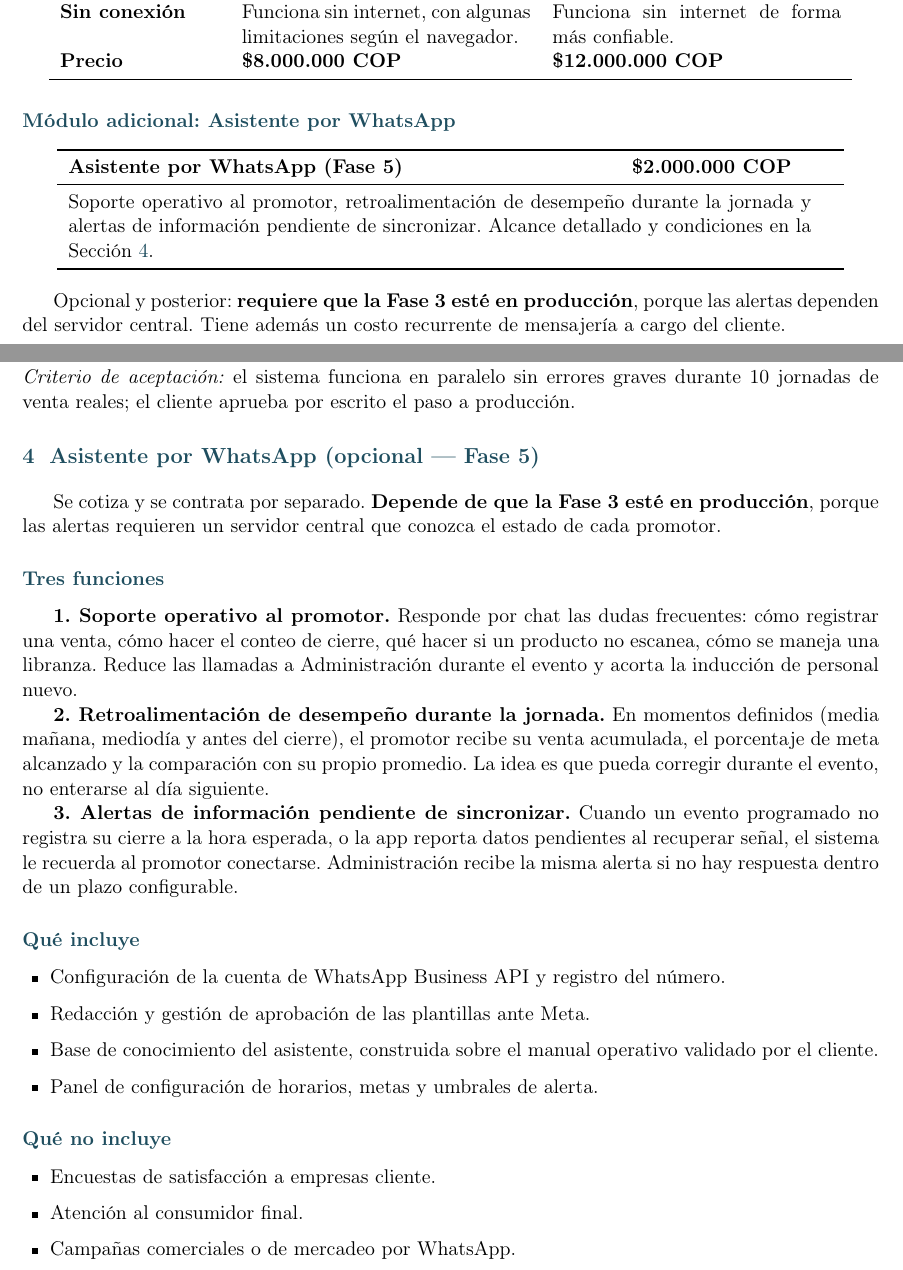
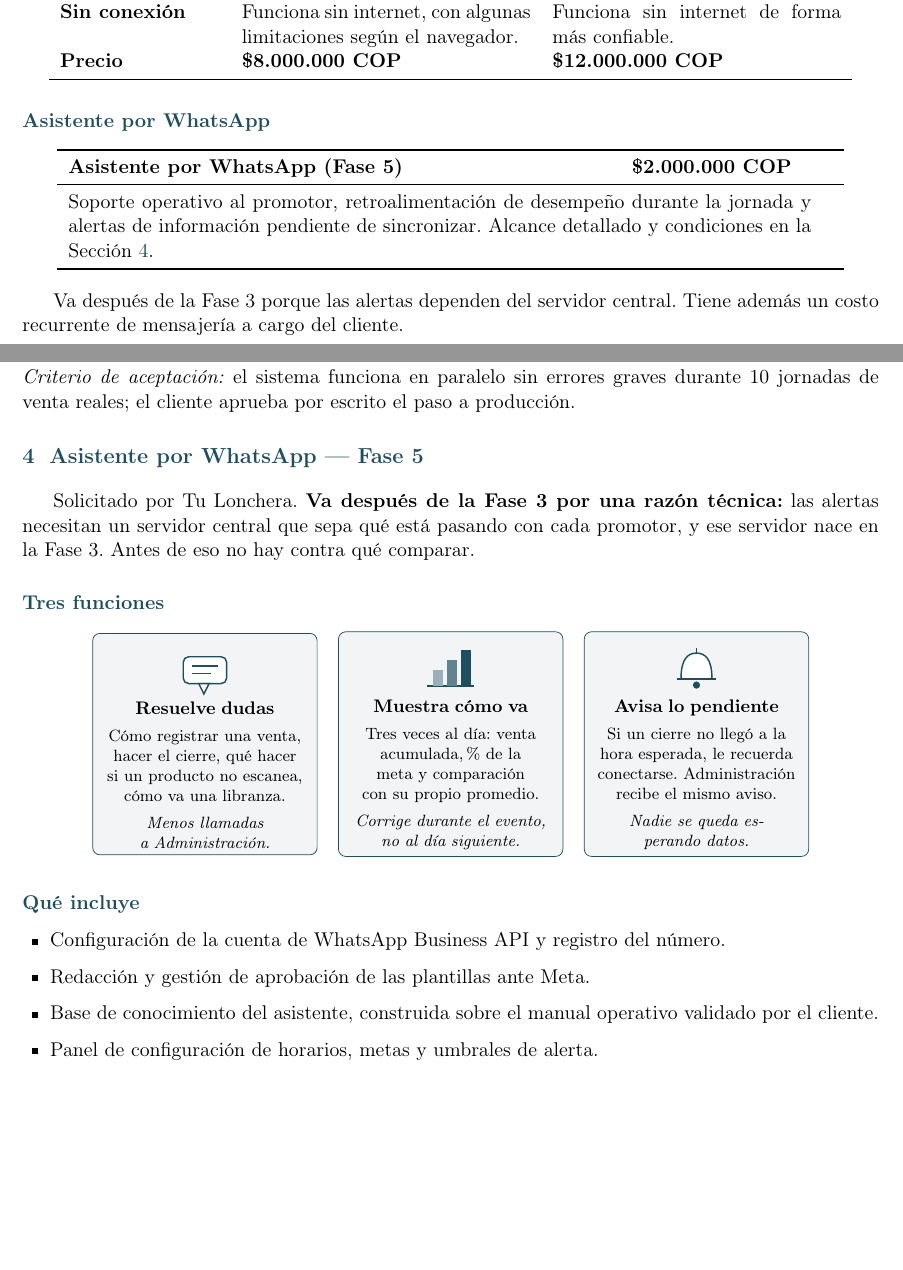
Before and after one commit to CristianRei/TuLoncheraApp, a LaTeX document (docs/comercial/propuesta/propuesta.tex): two parts of pages 2 and 4 of 7 before the commit and two parts of pages 2 and 4 of 6 after it, joined at a grey line, cut so that both start at the same text, the shorter picture padded with empty space. Compiled offline with pdfLaTeX.

Commit message:
El asistente de WhatsApp deja de figurar como opcional
Lo pidió el cliente, así que presentarlo como extra opcional lo hacía
ver como un añadido para subir el precio. Ahora es Fase 5 del proyecto
y se explica que va después de la Fase 3 por una razón técnica: las
alertas necesitan el servidor central que nace ahí.

- Las tres funciones pasan de párrafos a tres tarjetas con iconos
  dibujados en TikZ (globo de chat, barras, campana). Los emoji no
  compilan en pdfLaTeX, y los iconos vectoriales se ven mejor.
- La tabla de totales deja de ofrecer "con o sin asistente": ahora
  solo compara las dos modalidades, con el asistente ya incluido.
- Quinta fase en el diagrama con línea continua, ya no punteada.
- Elimina "Qué no incluye" del módulo.
- Forma de pago: cada fase se paga completa al aprobar su entregable,
  en vez de 50% al iniciar y 50% al aprobar. Ajusta también la
  cláusula siguiente, que contradecía el cambio.
- "No partimos de cero" pasa de subsección a nota al pie.

Co-Authored-By: Claude Opus 5 <noreply@anthropic.com>
Claude-Session: https://claude.ai/code/session_01Fs54UXurVG6ZduKQ5rkk8H

```diff
--- a/docs/comercial/propuesta/propuesta.tex
+++ b/docs/comercial/propuesta/propuesta.tex
@@ -13,7 +13,7 @@
 \usepackage{graphicx}
 \usepackage{fancyhdr}
 \usepackage{tikz}
-\usetikzlibrary{arrows.meta, positioning, babel}
+\usetikzlibrary{arrows.meta, positioning, babel, calc}
 
 \definecolor{accent}{HTML}{1F4E5F}
 \definecolor{graytxt}{HTML}{6B6B6B}
@@ -157,7 +157,7 @@ Al ahorro de horas se suma la licencia del POS actual (\$200.000 a \$250.000 COP
 \end{tabular}
 \end{center}
 
-\subsection*{Módulo adicional: Asistente por WhatsApp}
+\subsection*{Asistente por WhatsApp}
 
 \begin{center}
 \begin{tabular}{p{10.5cm}p{3.9cm}}
@@ -169,5 +169,5 @@ Al ahorro de horas se suma la licencia del POS actual (\$200.000 a \$250.000 COP
 \end{tabular}
 \end{center}
 
-Opcional y posterior: \textbf{requiere que la Fase 3 esté en producción}, porque las alertas dependen del servidor central. Tiene además un costo recurrente de mensajería a cargo del cliente.
+Va después de la Fase 3 porque las alertas dependen del servidor central. Tiene además un costo recurrente de mensajería a cargo del cliente.
 
@@ -255,17 +251,50 @@ Cada fase cobra un porcentaje del total contratado (modalidad elegida + módulos
 \end{itemize}
 \textit{Criterio de aceptación:} el sistema funciona en paralelo sin errores graves durante 10 jornadas de venta reales; el cliente aprueba por escrito el paso a producción.
 
-\section{Asistente por WhatsApp (opcional --- Fase 5)}\label{sec:whatsapp}
+\section{Asistente por WhatsApp --- Fase 5}\label{sec:whatsapp}
 
-Se cotiza y se contrata por separado. \textbf{Depende de que la Fase 3 esté en producción}, porque las alertas requieren un servidor central que conozca el estado de cada promotor.
+Solicitado por Tu Lonchera. \textbf{Va después de la Fase 3 por una razón técnica:} las alertas necesitan un servidor central que sepa qué está pasando con cada promotor, y ese servidor nace en la Fase 3. Antes de eso no hay contra qué comparar.
 
 \subsection*{Tres funciones}
 
-\textbf{1. Soporte operativo al promotor.} Responde por chat las dudas frecuentes: cómo registrar una venta, cómo hacer el conteo de cierre, qué hacer si un producto no escanea, cómo se maneja una libranza. Reduce las llamadas a Administración durante el evento y acorta la inducción de personal nuevo.
-
-\textbf{2. Retroalimentación de desempeño durante la jornada.} En momentos definidos (media mañana, mediodía y antes del cierre), el promotor recibe su venta acumulada, el porcentaje de meta alcanzado y la comparación con su propio promedio. La idea es que pueda corregir durante el evento, no enterarse al día siguiente.
-
-\textbf{3. Alertas de información pendiente de sincronizar.} Cuando un evento programado no registra su cierre a la hora esperada, o la app reporta datos pendientes al recuperar señal, el sistema le recuerda al promotor conectarse. Administración recibe la misma alerta si no hay respuesta dentro de un plazo configurable.
+\begin{center}
+\begin{tikzpicture}[
+    tarjeta/.style={rectangle, draw=accent, fill=accent!6, rounded corners, minimum width=4.35cm, minimum height=4cm, align=center, font=\footnotesize, text width=3.9cm},
+    node distance=0.4cm,
+]
+% --- Tarjeta 1: globo de chat ---
+\node[tarjeta] (t1) {\\[1.05cm]{\bfseries\small Resuelve dudas}\\[4pt]
+Cómo registrar una venta, hacer el cierre, qué hacer si un producto no escanea, cómo va una libranza.\\[4pt]
+{\itshape Menos llamadas a Administración.}};
+\begin{scope}[shift={($(t1.north)+(0,-0.72)$)}]
+  \draw[accent, thick, fill=white, rounded corners=3pt] (-0.42,-0.26) rectangle (0.42,0.26);
+  \draw[accent, thick, fill=white] (-0.12,-0.26) -- (-0.02,-0.46) -- (0.08,-0.26) -- cycle;
+  \draw[accent, line width=0.7pt] (-0.26,0.08) -- (0.26,0.08);
+  \draw[accent, line width=0.7pt] (-0.26,-0.06) -- (0.12,-0.06);
+\end{scope}
+% --- Tarjeta 2: barras ---
+\node[tarjeta, right=of t1] (t2) {\\[1.05cm]{\bfseries\small Muestra cómo va}\\[4pt]
+Tres veces al día: venta acumulada, \% de la meta y comparación con su propio promedio.\\[4pt]
+{\itshape Corrige durante el evento, no al día siguiente.}};
+\begin{scope}[shift={($(t2.north)+(0,-0.72)$)}]
+  \draw[accent, line width=0.8pt] (-0.45,-0.34) -- (0.45,-0.34);
+  \fill[accent!45] (-0.34,-0.34) rectangle (-0.14,-0.02);
+  \fill[accent!70] (-0.07,-0.34) rectangle (0.13,0.16);
+  \fill[accent] (0.2,-0.34) rectangle (0.4,0.36);
+\end{scope}
+% --- Tarjeta 3: campana ---
+\node[tarjeta, right=of t2] (t3) {\\[1.05cm]{\bfseries\small Avisa lo pendiente}\\[4pt]
+Si un cierre no llegó a la hora esperada, le recuerda conectarse. Administración recibe el mismo aviso.\\[4pt]
+{\itshape Nadie se queda esperando datos.}};
+\begin{scope}[shift={($(t3.north)+(0,-0.72)$)}]
+  \draw[accent, thick, fill=white] (-0.3,-0.2) .. controls (-0.3,0.2) and (-0.16,0.3) .. (0,0.3)
+      .. controls (0.16,0.3) and (0.3,0.2) .. (0.3,-0.2) -- cycle;
+  \draw[accent, thick] (-0.38,-0.2) -- (0.38,-0.2);
+  \fill[accent] (0,-0.32) circle (0.07);
+  \draw[accent, thick] (0,0.3) -- (0,0.4);
+\end{scope}
+\end{tikzpicture}
+\end{center}
 
 \subsection*{Qué incluye}
 \begin{itemize}
@@ -273,13 +302,6 @@ Se cotiza y se contrata por separado. \textbf{Depende de que la Fase 3 esté en
     \item Redacción y gestión de aprobación de las plantillas ante Meta.
     \item Base de conocimiento del asistente, construida sobre el manual operativo validado por el cliente.
     \item Panel de configuración de horarios, metas y umbrales de alerta.
-\end{itemize}
-
-\subsection*{Qué no incluye}
-\begin{itemize}
-    \item Encuestas de satisfacción a empresas cliente.
-    \item Atención al consumidor final.
-    \item Campañas comerciales o de mercadeo por WhatsApp.
 \end{itemize}
 
 \subsection*{Condiciones específicas}
```
Also changed, not shown: docs/comercial/propuesta/propuesta.pdf, docs/comercial/propuesta/propuesta.tex (20 more changed lines).
